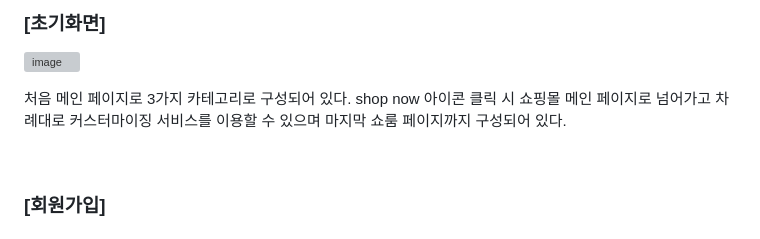
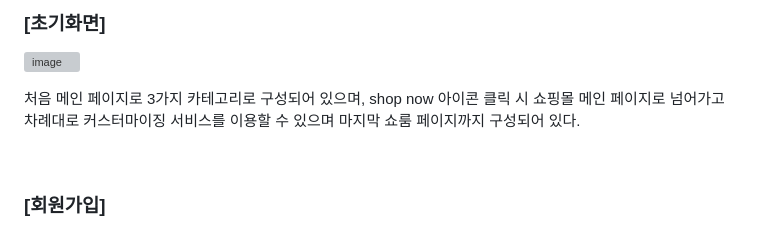
Before and after one commit to hs010304/3D_Project, a Markdown page: README.md, the part around the change. Rendered like a GitHub page; grey boxes are pictures that could not be loaded.

```diff
--- a/README.md
+++ b/README.md
@@ -354,7 +354,8 @@ MZ 세대의 자기 표현 욕구와 재미를 반영한 3D 커스터마이징
 ### [초기화면]
 ![image](https://github.com/user-attachments/assets/dedfadd0-292d-4225-8fdf-f25c595d8a48)
 
-처음 메인 페이지로 3가지 카테고리로 구성되어 있다. shop now 아이콘 클릭 시 쇼핑몰 메인 페이지로 넘어가고 차례대로 커스터마이징 서비스를 이용할 수 있으며 마지막 쇼룸 페이지까지 구성되어 있다.
+처음 메인 페이지로 3가지 카테고리로 구성되어 있으며, shop now 아이콘 클릭 시 쇼핑몰 메인 페이지로 넘어가고
+차례대로 커스터마이징 서비스를 이용할 수 있으며 마지막 쇼룸 페이지까지 구성되어 있다.
 
 <br>
 
```
